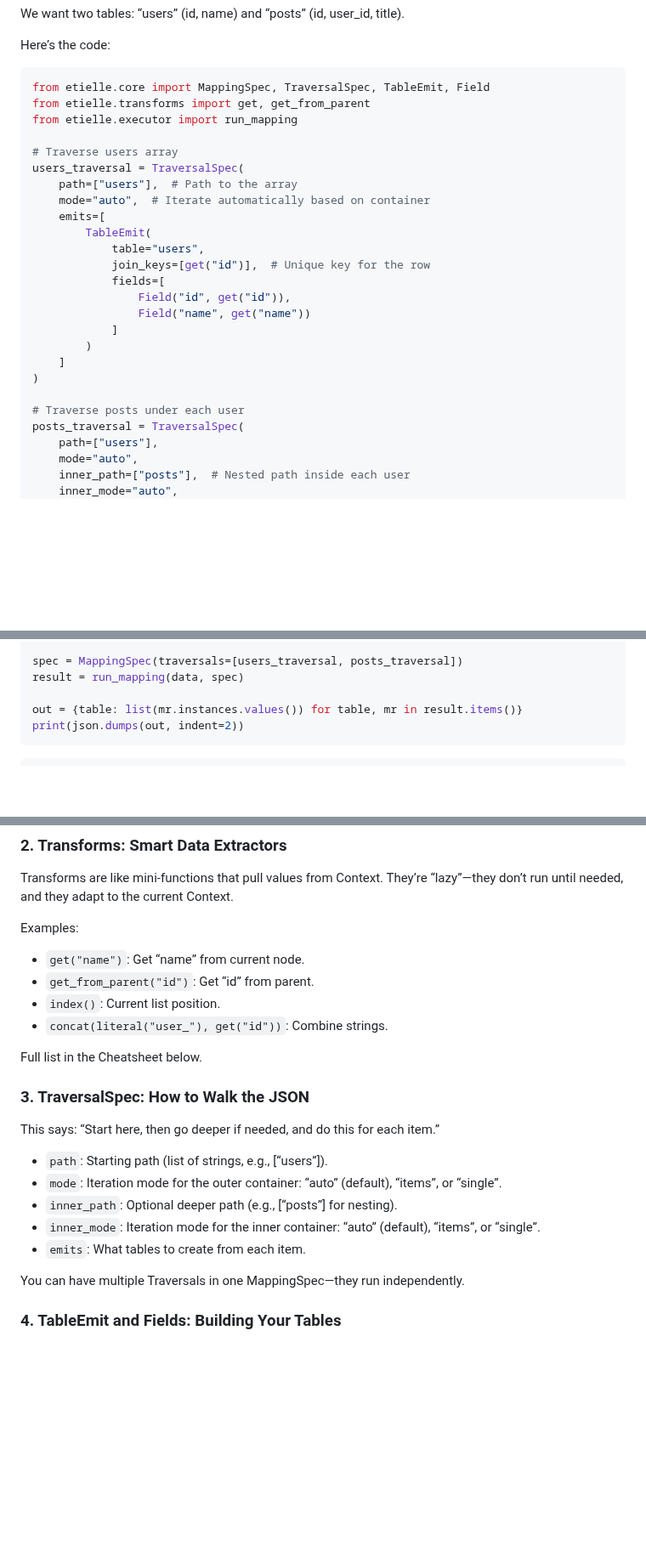
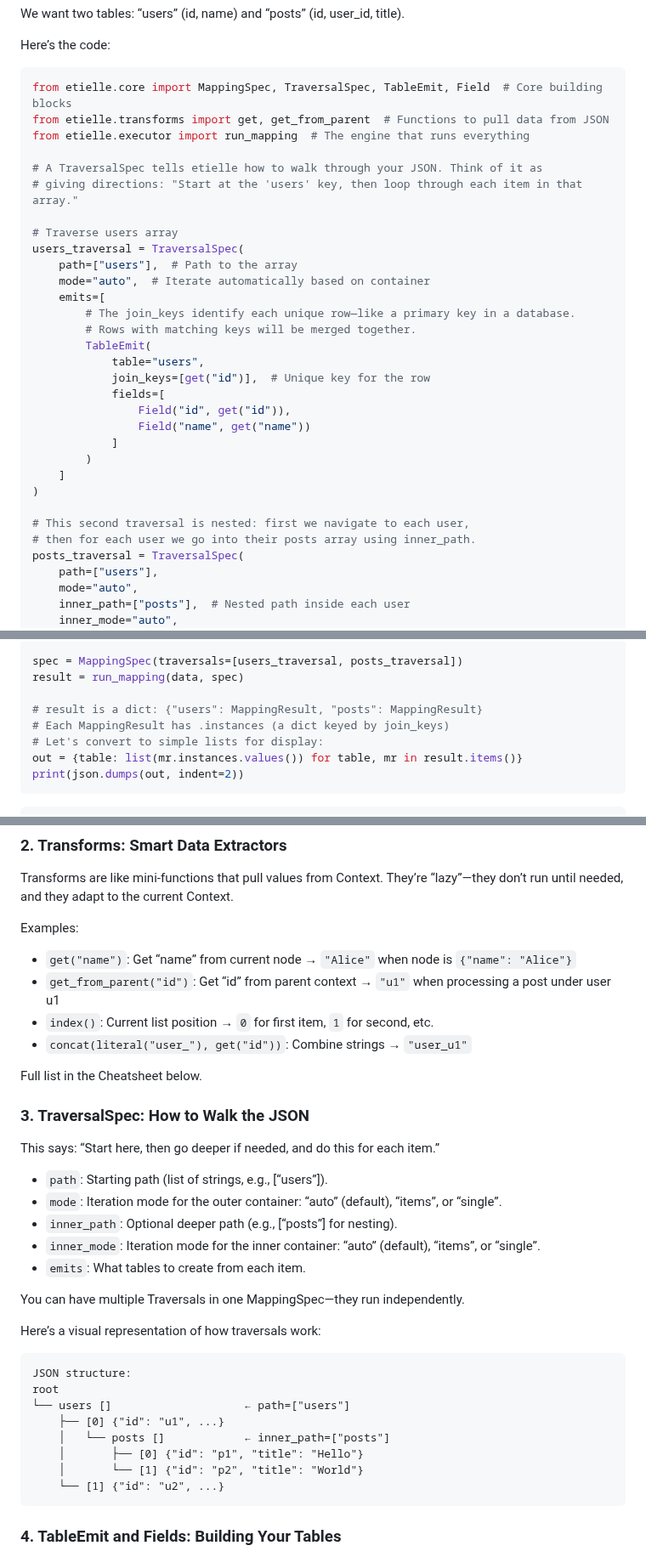
Before and after one commit to Promptly-Technologies-LLC/etielle, a Markdown page: README.md, 3 parts joined by grey strips. Shown at 85% size. Drawn GitHub-style; blank space fills up the shorter version.

````diff
--- a/README.md
+++ b/README.md
@@ -86,15 +96,20 @@ We want two tables: “users” (id, name) and “posts” (id, user_id, title).
 Here’s the code:
 
 ``` python
-from etielle.core import MappingSpec, TraversalSpec, TableEmit, Field
-from etielle.transforms import get, get_from_parent
-from etielle.executor import run_mapping
+from etielle.core import MappingSpec, TraversalSpec, TableEmit, Field  # Core building blocks
+from etielle.transforms import get, get_from_parent  # Functions to pull data from JSON
+from etielle.executor import run_mapping  # The engine that runs everything
+
+# A TraversalSpec tells etielle how to walk through your JSON. Think of it as
+# giving directions: "Start at the 'users' key, then loop through each item in that array."
 
 # Traverse users array
 users_traversal = TraversalSpec(
     path=["users"],  # Path to the array
     mode="auto",  # Iterate automatically based on container
     emits=[
+        # The join_keys identify each unique row—like a primary key in a database.
+        # Rows with matching keys will be merged together.
         TableEmit(
             table="users",
             join_keys=[get("id")],  # Unique key for the row
@@ -106,7 +121,8 @@ users_traversal = TraversalSpec(
     ]
 )
 
-# Traverse posts under each user
+# This second traversal is nested: first we navigate to each user,
+# then for each user we go into their posts array using inner_path.
 posts_traversal = TraversalSpec(
     path=["users"],
     mode="auto",
@@ -128,6 +144,9 @@ posts_traversal = TraversalSpec(
 spec = MappingSpec(traversals=[users_traversal, posts_traversal])
 result = run_mapping(data, spec)
 
+# result is a dict: {"users": MappingResult, "posts": MappingResult}
+# Each MappingResult has .instances (a dict keyed by join_keys)
+# Let's convert to simple lists for display:
 out = {table: list(mr.instances.values()) for table, mr in result.items()}
 print(json.dumps(out, indent=2))
 ```
@@ -186,10 +205,13 @@ current Context.
 
 Examples:
 
-- `get("name")`: Get “name” from current node.
-- `get_from_parent("id")`: Get “id” from parent.
-- `index()`: Current list position.
-- `concat(literal("user_"), get("id"))`: Combine strings.
+- `get("name")`: Get “name” from current node → `"Alice"` when node is
+  `{"name": "Alice"}`
+- `get_from_parent("id")`: Get “id” from parent context → `"u1"` when
+  processing a post under user u1
+- `index()`: Current list position → `0` for first item, `1` for second,
+  etc.
+- `concat(literal("user_"), get("id"))`: Combine strings → `"user_u1"`
 
 Full list in the Cheatsheet below.
 
@@ -208,6 +230,17 @@ item.”
 
 You can have multiple Traversals in one MappingSpec—they run
 independently.
+
+Here’s a visual representation of how traversals work:
+
+    JSON structure:
+    root
+    └── users []                    ← path=["users"]
+        ├── [0] {"id": "u1", ...}
+        │   └── posts []            ← inner_path=["posts"]
+        │       ├── [0] {"id": "p1", "title": "Hello"}
+        │       └── [1] {"id": "p2", "title": "World"}
+        └── [1] {"id": "u2", ...}
 
 ### 4. TableEmit and Fields: Building Your Tables
 
````
Also changed, not shown: other parts of README.md (+54 -6 lines).
